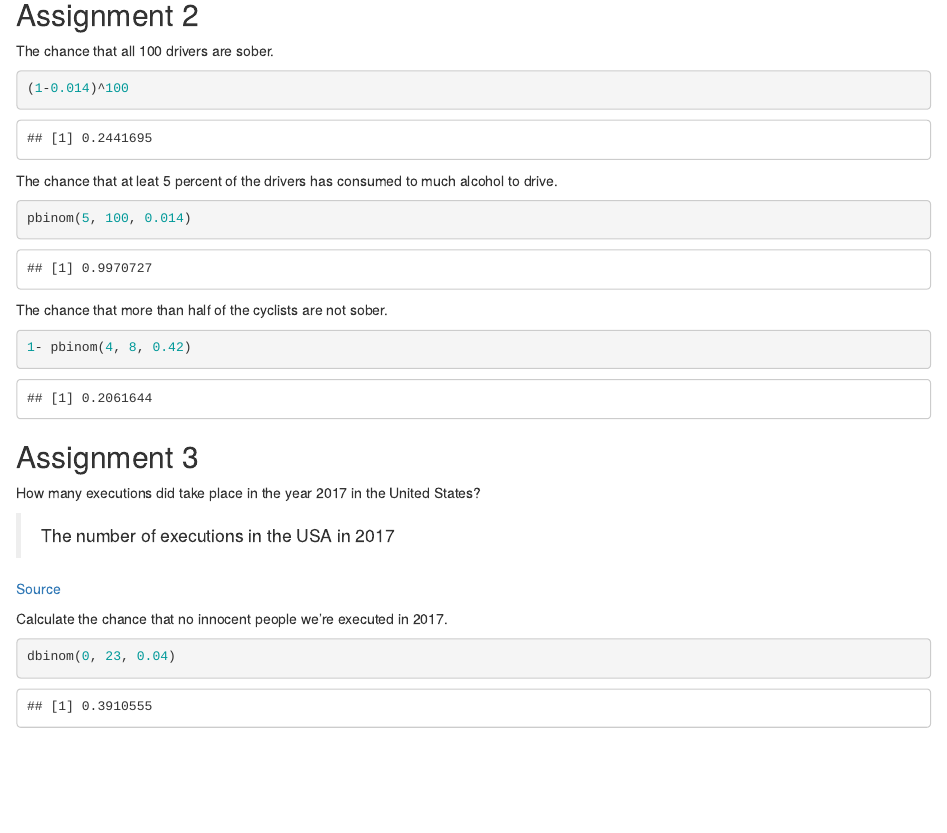
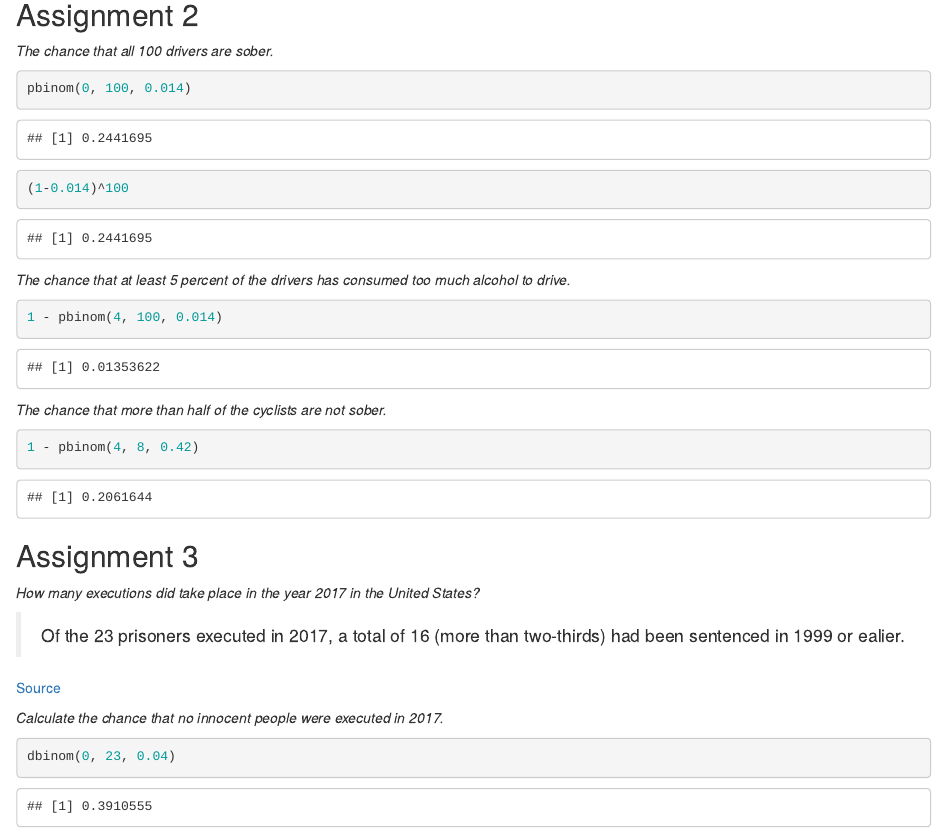
Before and after one commit to hr-bowero/schrodingers-assignments, an R Markdown document (assignment_2/assignment_2.Rmd): the page in a window 1100 px wide, from 1030 px down. Rendered offline with R 4.5, knitr and Pandoc, with nearby package versions; code that draws random numbers runs with fixed seeds of ours.

Commit message:
minor text changes

````diff
--- a/assignment_2/assignment_2.Rmd
+++ b/assignment_2/assignment_2.Rmd
@@ -32,35 +32,36 @@ hist(rbinom(10000, 25, 0.04), breaks=50, col='lightblue')
 
 ## Assignment 2
 
-The chance that all 100 drivers are sober.
+*The chance that all 100 drivers are sober.*
 
-
+```{r}
+pbinom(0, 100, 0.014)
+```
 ```{r}
 (1-0.014)^100
 ```
 
-
-The chance that at leat 5 percent of the drivers has consumed to much alcohol to drive.
+*The chance that at least 5 percent of the drivers has consumed too much alcohol to drive.*
 
 ```{r}
-pbinom(5, 100, 0.014)
+1 - pbinom(4, 100, 0.014)
 ```
 
-The chance that more than half of the cyclists are not sober.
+*The chance that more than half of the cyclists are not sober.*
 
 ```{r}
-1- pbinom(4, 8, 0.42)
+1 - pbinom(4, 8, 0.42)
 ```
 
 ## Assignment 3
 
-How many executions did take place in the year 2017 in the United States?
+*How many executions did take place in the year 2017 in the United States?*
 
-> The number of executions in the USA in 2017
+> Of the 23 prisoners executed in 2017, a total of 16 (more than two-thirds) had been sentenced in 1999 or ealier.
 
 [Source](https://www.bjs.gov/index.cfm?ty=pbdetail&iid=6586)
 
-Calculate the chance that no innocent people we're executed in 2017.
+*Calculate the chance that no innocent people were executed in 2017.*
 
 ```{r}
 dbinom(0, 23, 0.04)
````
Also changed, not shown: assignment_2/assignment_2.Rmd (2 more changed lines).
